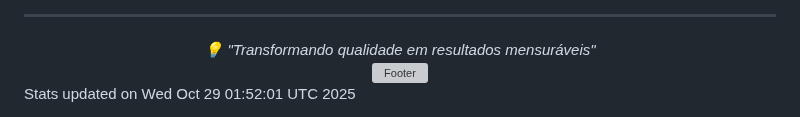
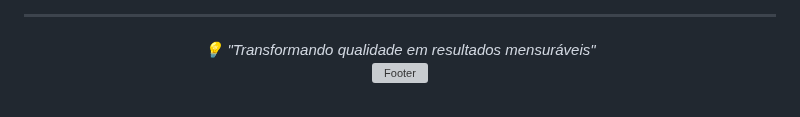
Before and after one commit to Bella5900g/bella5900g, a Markdown page: README.md, the part around one of its changes. Rendered like a GitHub page; grey boxes are pictures that could not be loaded.

Commit message:
🔄 Auto-update profile with latest info

```diff
--- a/README.md
+++ b/README.md
@@ -114,5 +113,4 @@ Profissional sênior em Qualidade de Software com mais de 10 anos de experiênci
   <img src="https://capsule-render.vercel.app/api?type=waving&color=gradient&height=100&section=footer" alt="Footer" />
 </div>
 
-<!-- Última atualização: 29/10/2025 00:45:16 -->
-Stats updated on Wed Oct 29 01:52:01 UTC 2025
+<!-- Última atualização: 30/10/2025 00:44:53 -->
```
Also changed, not shown: other parts of README.md (+0 -1 lines).
